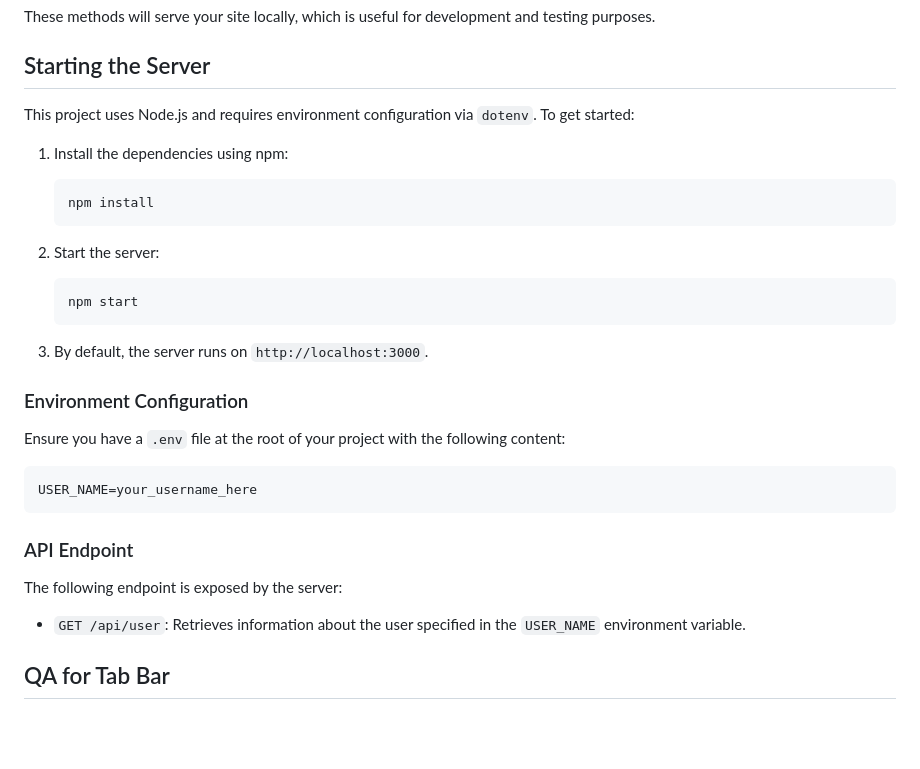
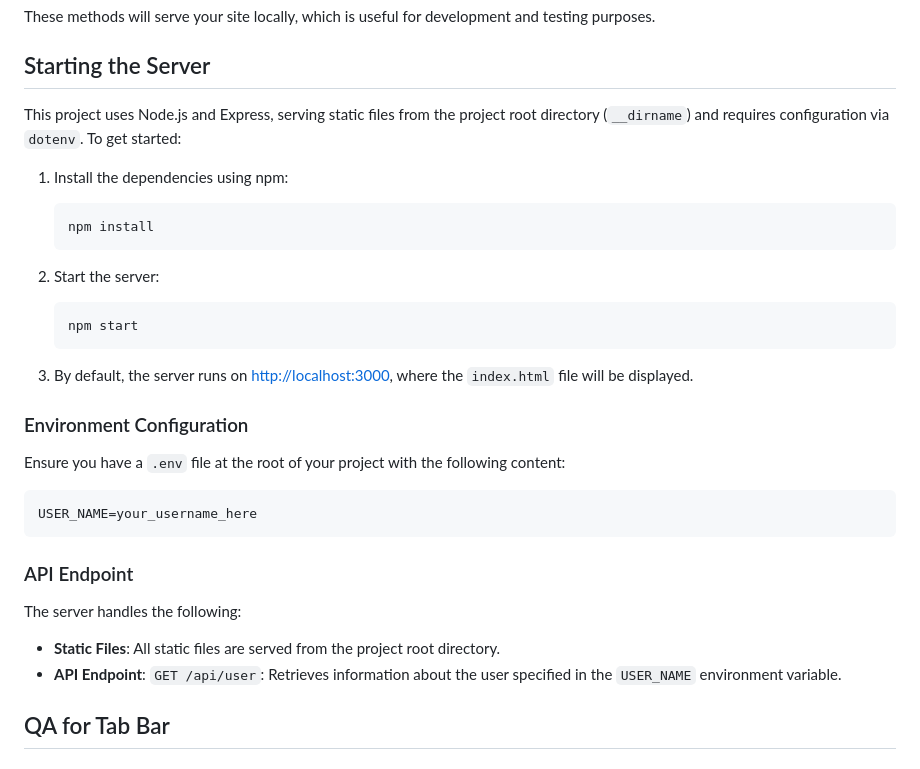
Before and after one commit to Fenil15/TestRepo3, a Markdown page: README.md, the part around the change. GitHub-like rendering; blank space fills up the shorter version.

Commit message:
Updated the `README.md` to clarify that the Node.js server serves static
Updated the `README.md` to clarify that the Node.js server serves static files from the project root directory (`__dirname`) using Express. It now includes specific instructions on installing dependencies, starting the server, and accessing it at [http://localhost:3000](http://localhost:3000), where `index.html` is displayed. Additionally, it explicitly discusses the serving of static files and other API endpoint details. All verifications passed, confirming the successful update.

Generated by the Dhqfactory on-box agent.

````diff
--- a/README.md
+++ b/README.md
@@ -35,7 +35,7 @@ These methods will serve your site locally, which is useful for development and
 
 ## Starting the Server
 
-This project uses Node.js and requires environment configuration via `dotenv`. To get started:
+This project uses Node.js and Express, serving static files from the project root directory (`__dirname`) and requires configuration via `dotenv`. To get started:
 
 1. Install the dependencies using npm:
    ```bash
@@ -47,7 +47,7 @@ This project uses Node.js and requires environment configuration via `dotenv`. T
    npm start
    ```
 
-3. By default, the server runs on `http://localhost:3000`.
+3. By default, the server runs on [http://localhost:3000](http://localhost:3000), where the `index.html` file will be displayed.
 
 ### Environment Configuration
 Ensure you have a `.env` file at the root of your project with the following content:
@@ -57,8 +57,9 @@ USER_NAME=your_username_here
 
 ### API Endpoint
 
-The following endpoint is exposed by the server:
-- `GET /api/user`: Retrieves information about the user specified in the `USER_NAME` environment variable.
+The server handles the following:
+- **Static Files**: All static files are served from the project root directory.
+- **API Endpoint**: `GET /api/user`: Retrieves information about the user specified in the `USER_NAME` environment variable.
 
 ## QA for Tab Bar
 
````
